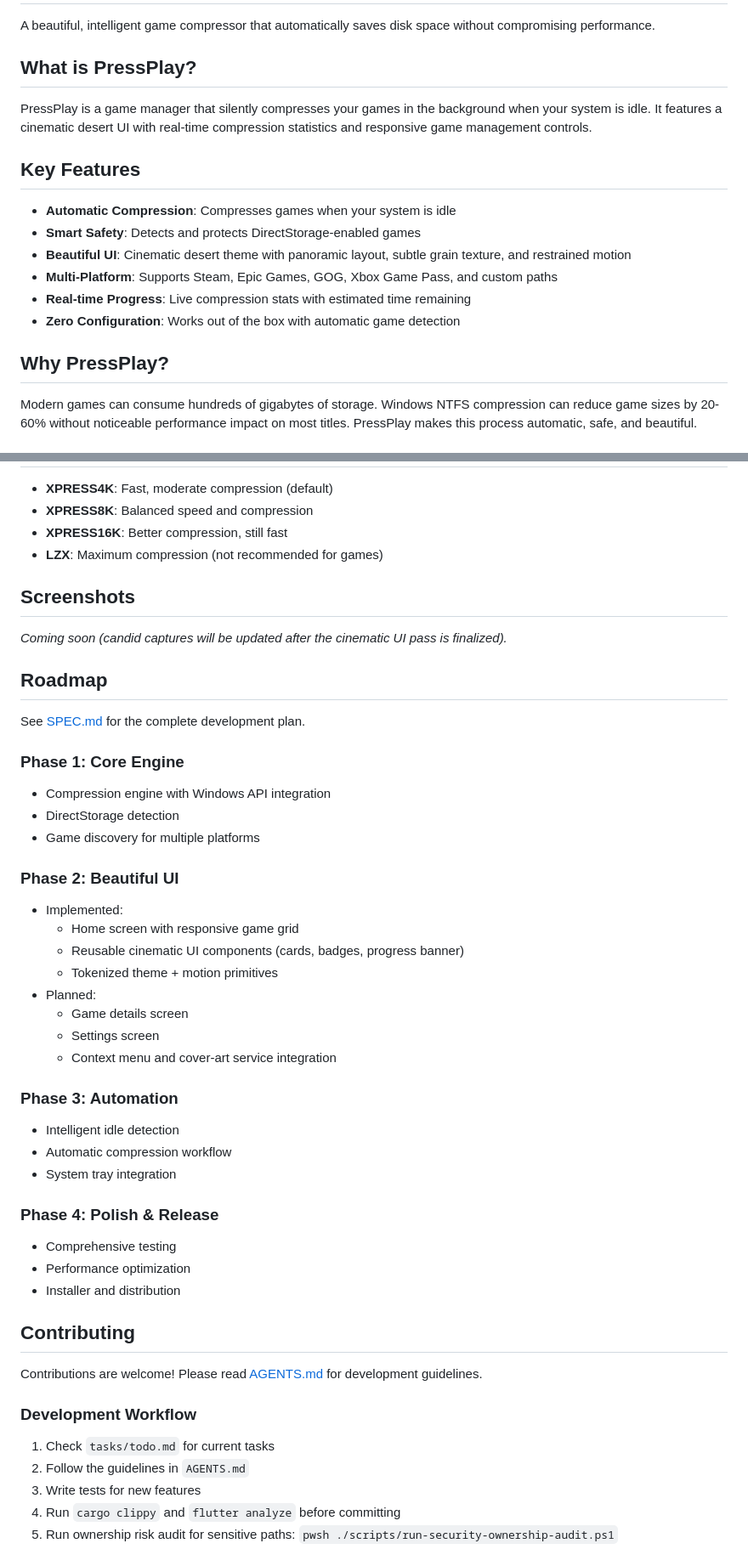
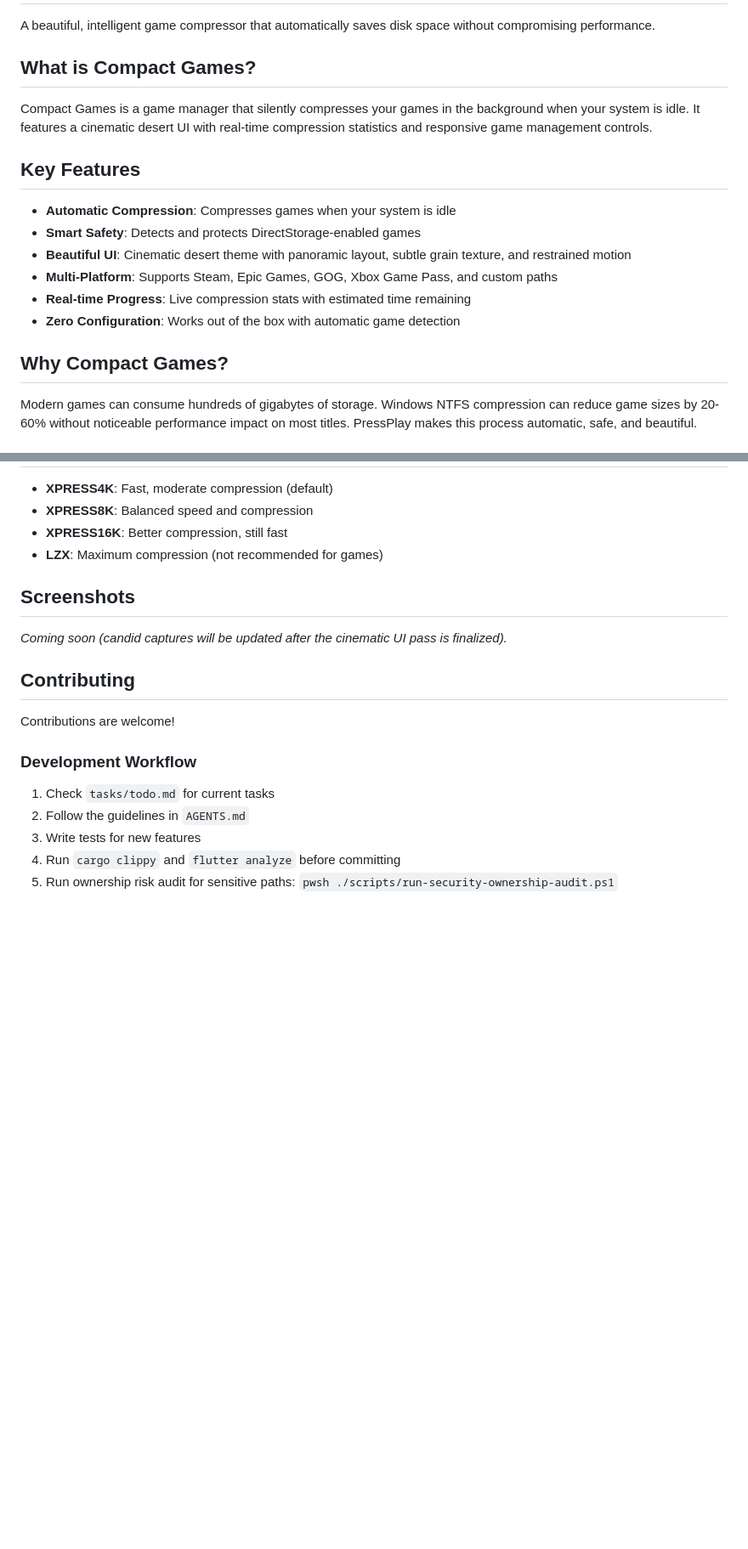
Before and after one commit to g1mliii/compact-games, a Markdown page: README.md, 2 parts joined by grey strips. Shown at 85% size. Drawn GitHub-style; blank space fills up the shorter version.

Commit message:
Rename PressPlay to Compact Games and update README
Updated the README to reflect the new name 'Compact Games' and removed the roadmap section.

```diff
--- a/README.md
+++ b/README.md
@@ -2,9 +2,9 @@
 
 A beautiful, intelligent game compressor that automatically saves disk space without compromising performance.
 
-## What is PressPlay?
+## What is Compact Games?
 
-PressPlay is a game manager that silently compresses your games in the background when your system is idle. It features a cinematic desert UI with real-time compression statistics and responsive game management controls.
+Compact Games is a game manager that silently compresses your games in the background when your system is idle. It features a cinematic desert UI with real-time compression statistics and responsive game management controls.
 
 ## Key Features
 
@@ -15,7 +15,7 @@ PressPlay is a game manager that silently compresses your games in the backgroun
 - **Real-time Progress**: Live compression stats with estimated time remaining
 - **Zero Configuration**: Works out of the box with automatic game detection
 
-## Why PressPlay?
+## Why Compact Games?
 
 Modern games can consume hundreds of gigabytes of storage. Windows NTFS compression can reduce game sizes by 20-60% without noticeable performance impact on most titles. PressPlay makes this process automatic, safe, and beautiful.
 
@@ -88,38 +88,9 @@ PressPlay includes multiple safety mechanisms:
 
 _Coming soon (candid captures will be updated after the cinematic UI pass is finalized)._
 
-## Roadmap
-
-See [SPEC.md](SPEC.md) for the complete development plan.
-
-### Phase 1: Core Engine
-- Compression engine with Windows API integration
-- DirectStorage detection
-- Game discovery for multiple platforms
-
-### Phase 2: Beautiful UI
-- Implemented:
-  - Home screen with responsive game grid
-  - Reusable cinematic UI components (cards, badges, progress banner)
-  - Tokenized theme + motion primitives
-- Planned:
-  - Game details screen
-  - Settings screen
-  - Context menu and cover-art service integration
-
-### Phase 3: Automation
-- Intelligent idle detection
-- Automatic compression workflow
-- System tray integration
-
-### Phase 4: Polish & Release
-- Comprehensive testing
-- Performance optimization
-- Installer and distribution
-
 ## Contributing
 
-Contributions are welcome! Please read [AGENTS.md](AGENTS.md) for development guidelines.
+Contributions are welcome!
 
 ### Development Workflow
 
```
Also changed, not shown: other parts of README.md (+1 -1 lines).
